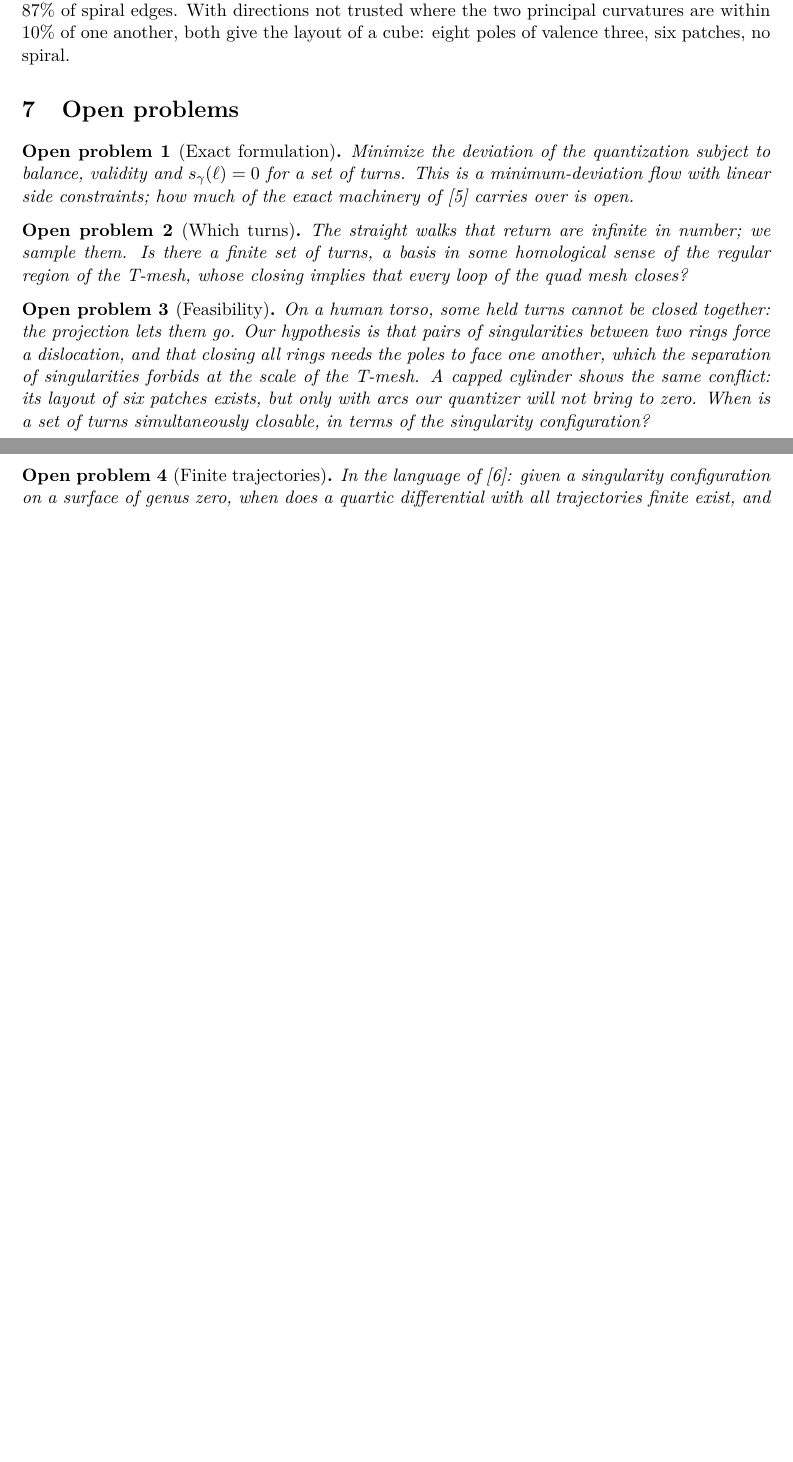
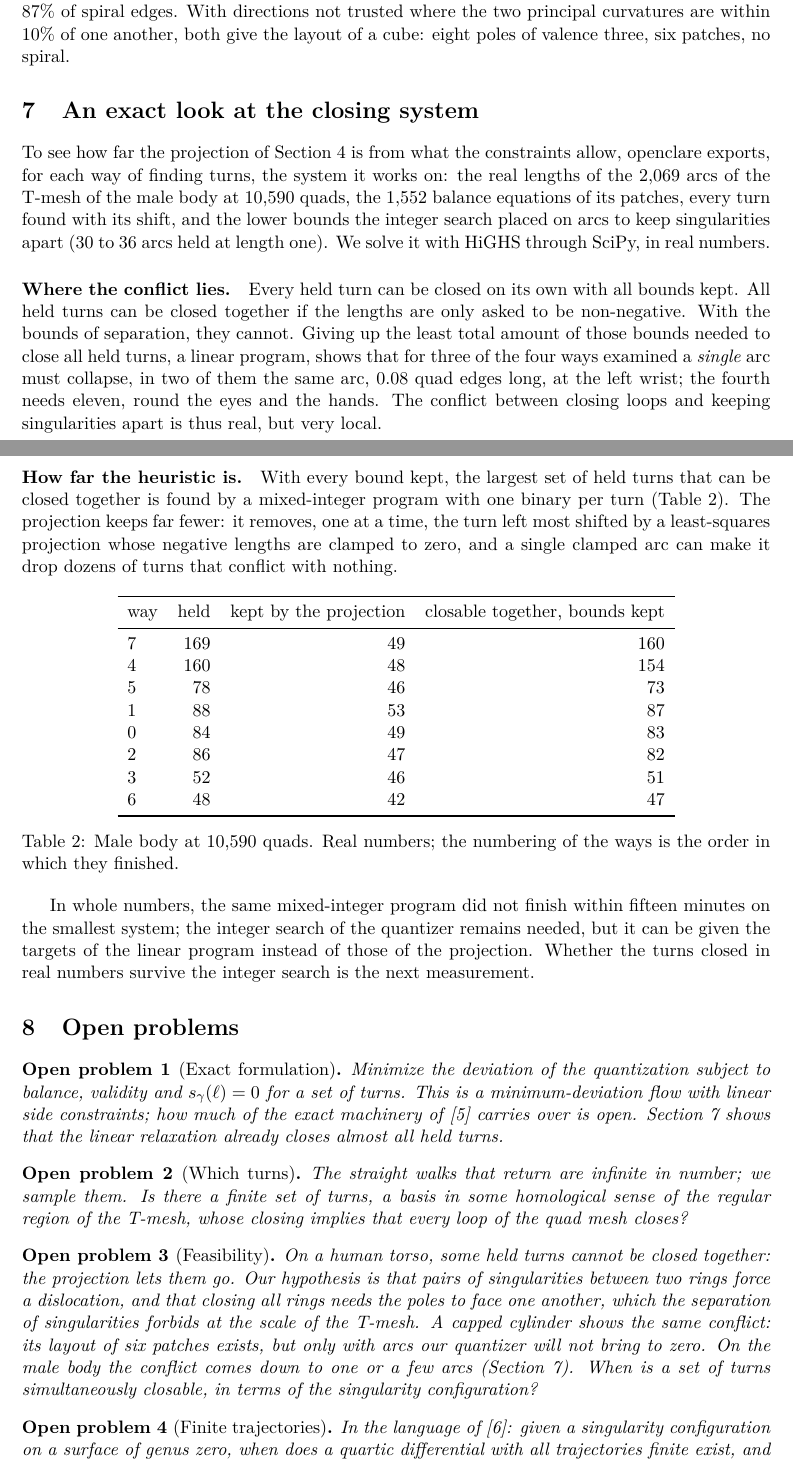
Before and after one commit to marcgardent/openclare, a LaTeX paper (docs/research/closing-helices/paper.tex): two parts of pages 5 and 6 of 7, joined at a grey line, cut so that both start at the same text, the shorter picture padded with empty space. Compiled offline with pdfLaTeX.

Commit message:
Research note: an exact look at the closing system, and the compiled PDF
The system the quantizer works on, exported from the male body and
solved with HiGHS: every held turn closes alone, all close together with
lengths only non-negative, and with the bounds of separation one arc in
three ways out of four is all that stands in the way. With the bounds
kept, up to 160 of 169 held turns close together, where the projection
keeps 49.

Co-Authored-By: Claude Opus 5.5 <noreply@anthropic.com>

```diff
--- a/docs/research/closing-helices/paper.tex
+++ b/docs/research/closing-helices/paper.tex
@@ -348,13 +348,70 @@ the eight poles but no structure (a base complex of 1{,}010 patches) and
 curvatures are within 10\% of one another, both give the layout of a cube:
 eight poles of valence three, six patches, no spiral.
 
+\section{An exact look at the closing system}\label{sec:exact}
+
+To see how far the projection of Section~\ref{sec:closing} is from what
+the constraints allow, openclare exports, for each way of finding turns,
+the system it works on: the real lengths of the 2{,}069 arcs of the T-mesh
+of the male body at 10{,}590 quads, the 1{,}552 balance equations of its
+patches, every turn found with its shift, and the lower bounds the integer
+search placed on arcs to keep singularities apart (30 to 36 arcs held at
+length one). We solve it with HiGHS through SciPy, in real numbers.
+
+\paragraph{Where the conflict lies.}
+Every held turn can be closed on its own with all bounds kept. All held
+turns can be closed together if the lengths are only asked to be
+non-negative. With the bounds of separation, they cannot. Giving up the
+least total amount of those bounds needed to close all held turns, a
+linear program, shows that for three of the four ways examined a
+\emph{single} arc must collapse, in two of them the same arc, $0.08$ quad
+edges long, at the left wrist; the fourth needs eleven, round the eyes and
+the hands. The conflict between closing loops and keeping singularities apart
+is thus real, but very local.
+
+\paragraph{How far the heuristic is.}
+With every bound kept, the largest set of held turns that can be closed
+together is found by a mixed-integer program with one binary per turn
+(Table~\ref{tab:exact}). The projection keeps far fewer: it removes, one at
+a time, the turn left most shifted by a least-squares projection whose
+negative lengths are clamped to zero, and a single clamped arc can make it
+drop dozens of turns that conflict with nothing.
+
+\begin{table}[h]
+\centering
+\begin{tabular}{lrrr}
+\toprule
+way & held & kept by the projection & closable together, bounds kept \\
+\midrule
+7 & 169 & 49 & 160 \\
+4 & 160 & 48 & 154 \\
+5 & 78 & 46 & 73 \\
+1 & 88 & 53 & 87 \\
+0 & 84 & 49 & 83 \\
+2 & 86 & 47 & 82 \\
+3 & 52 & 46 & 51 \\
+6 & 48 & 42 & 47 \\
+\bottomrule
+\end{tabular}
+\caption{Male body at 10{,}590 quads. Real numbers; the numbering of the
+ways is the order in which they finished.}
+\label{tab:exact}
+\end{table}
+
+In whole numbers, the same mixed-integer program did not finish within
+fifteen minutes on the smallest system; the integer search of the
+quantizer remains needed, but it can be given the targets of the linear
+program instead of those of the projection. Whether the turns closed in
+real numbers survive the integer search is the next measurement.
+
 \section{Open problems}\label{sec:open}
 
 \begin{problem}[Exact formulation]
 Minimize the deviation of the quantization subject to balance, validity and
 $\shift_\gamma(\ell)=0$ for a set of turns. This is a minimum-deviation flow
 with linear side constraints; how much of the exact machinery
-of~\cite{heistermann2023bimdf} carries over is open.
+of~\cite{heistermann2023bimdf} carries over is open. Section~\ref{sec:exact}
+shows that the linear relaxation already closes almost all held turns.
 \end{problem}
 
 \begin{problem}[Which turns]
@@ -371,8 +428,9 @@ rings force a dislocation, and that closing all rings needs the poles to
 face one another, which the separation of singularities forbids at the
 scale of the T-mesh. A capped cylinder shows the same conflict: its
 layout of six patches exists, but only with arcs our quantizer will not
-bring to zero. When is a set of turns simultaneously closable, in terms of
-the singularity configuration?
+bring to zero. On the male body the conflict comes down to one or a few
+arcs (Section~\ref{sec:exact}). When is a set of turns simultaneously
+closable, in terms of the singularity configuration?
 \end{problem}
 
 \begin{problem}[Finite trajectories]
```
Also changed, not shown: docs/research/closing-helices/paper.pdf (added), 1 other file.
